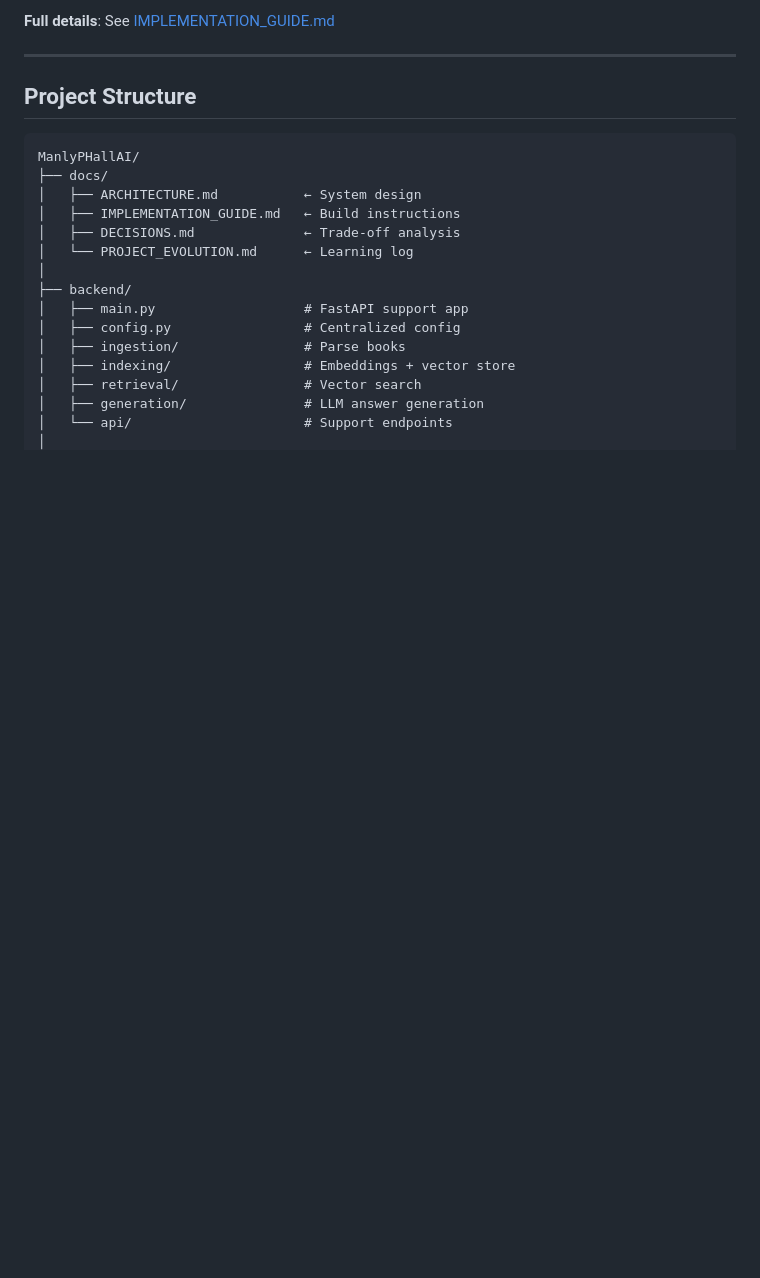
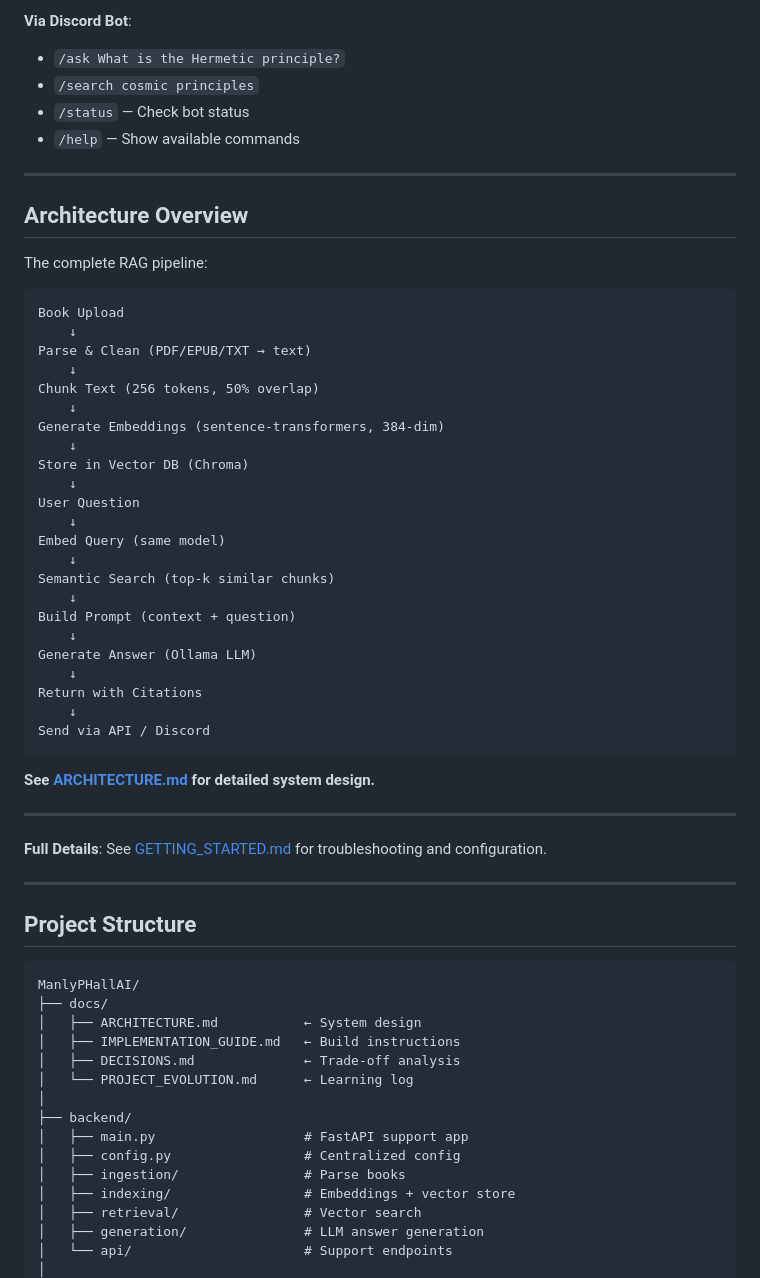
Before and after one commit to SKATHEKING/ManlyPHallAI, a Markdown page: README.md, the part around one of its changes. Drawn GitHub-style; blank space fills up the shorter version.

````diff
--- a/README.md
+++ b/README.md
@@ -138,6 +187,48 @@ curl -X POST http://localhost:8000/ask \
 ```
 
-**Full details**: See [IMPLEMENTATION_GUIDE.md](IMPLEMENTATION_GUIDE.md)
+**Via Discord Bot**:
+- `/ask What is the Hermetic principle?`
+- `/search cosmic principles`
+- `/status` — Check bot status
+- `/help` — Show available commands
+
+---
+
+## Architecture Overview
+
+The complete RAG pipeline:
+
+```
+Book Upload
+    ↓
+Parse & Clean (PDF/EPUB/TXT → text)
+    ↓
+Chunk Text (256 tokens, 50% overlap)
+    ↓
+Generate Embeddings (sentence-transformers, 384-dim)
+    ↓
+Store in Vector DB (Chroma)
+    ↓
+User Question
+    ↓
+Embed Query (same model)
+    ↓
+Semantic Search (top-k similar chunks)
+    ↓
+Build Prompt (context + question)
+    ↓
+Generate Answer (Ollama LLM)
+    ↓
+Return with Citations
+    ↓
+Send via API / Discord
+```
+
+**See [ARCHITECTURE.md](ARCHITECTURE.md) for detailed system design.**
+
+---
+
+**Full Details**: See [GETTING_STARTED.md](GETTING_STARTED.md) for troubleshooting and configuration.
 
 ---
 
````
Also changed, not shown: other parts of README.md (+77 -28 lines), GETTING_STARTED.md (+147 -39 lines).
